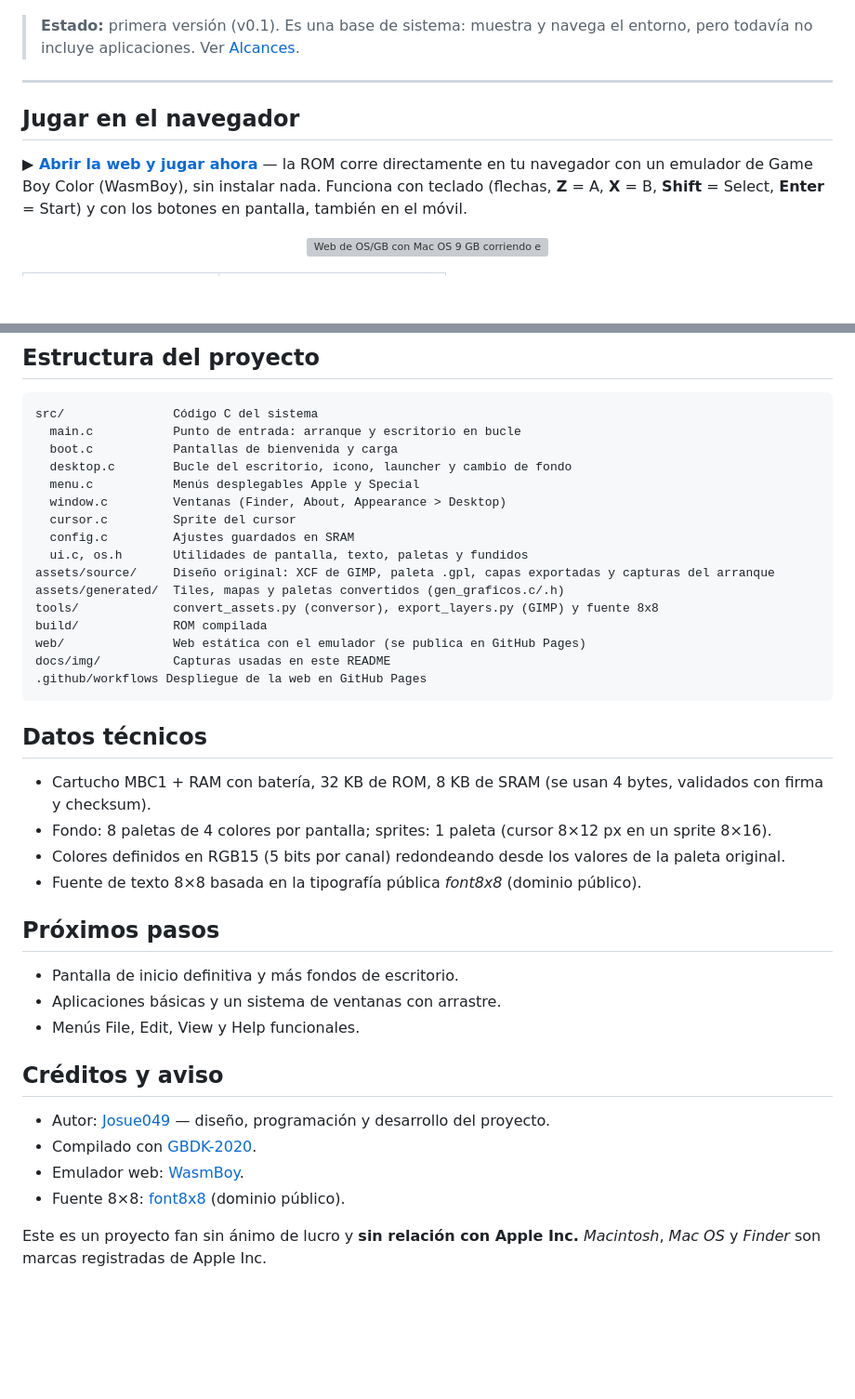
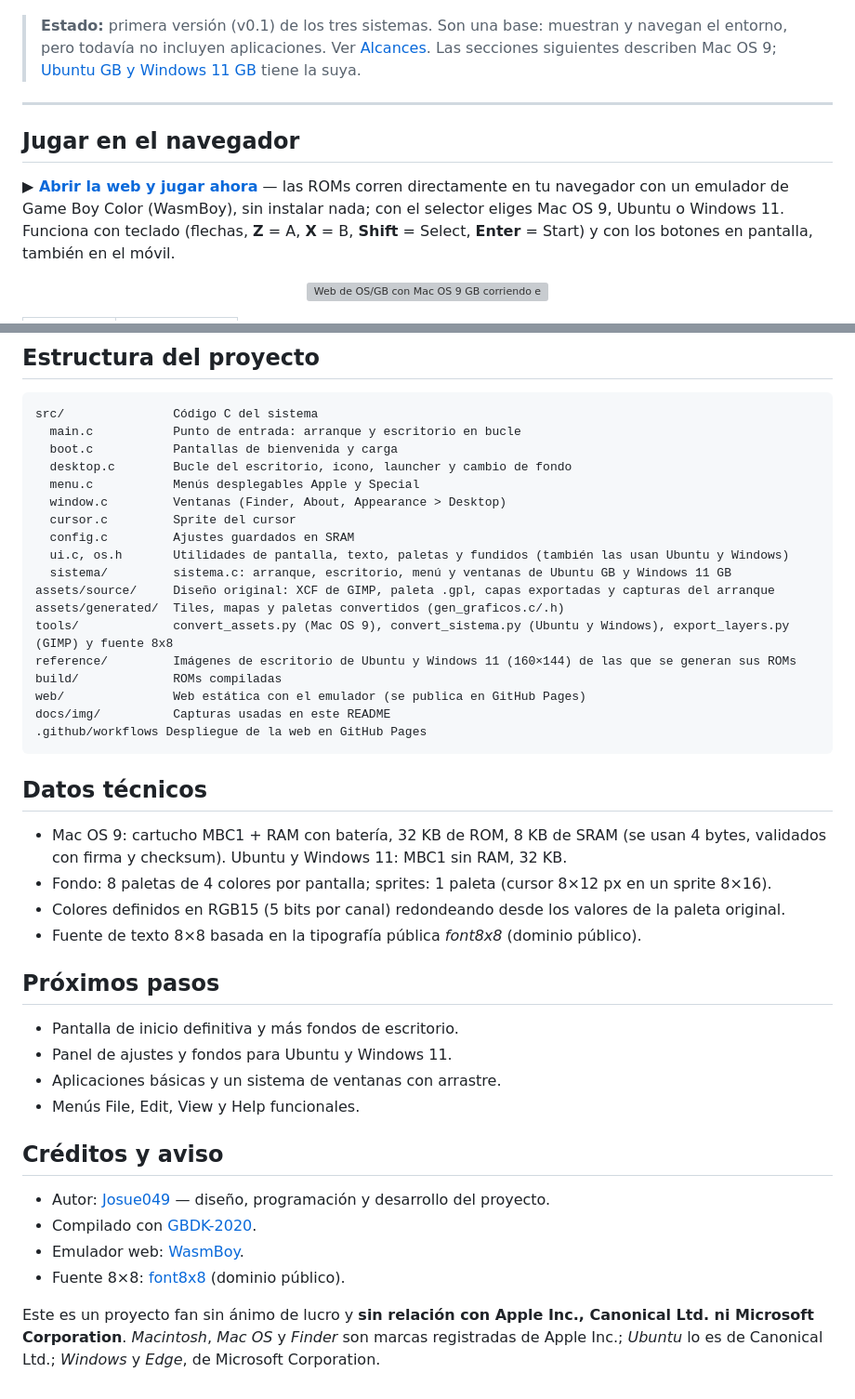
Before and after one commit to Josue049/GB-OS, a Markdown page: README.md, 2 parts joined by grey strips. Shown: that part at 93% size. Drawn GitHub-style; blank space fills up the shorter version; grey boxes are pictures that could not be loaded.

```diff
--- a/README.md
+++ b/README.md
@@ -8,15 +9,16 @@ la cruceta y los botones A/B de la consola, con un cursor de flecha clásico.
   <img src="docs/img/03_escritorio.png" width="420" alt="Escritorio de Mac OS 9 en Game Boy Color">
 </p>
 
-> **Estado:** primera versión (v0.1). Es una base de sistema: muestra y navega el entorno, pero todavía no incluye
-> aplicaciones. Ver [Alcances](#alcances-de-esta-versión).
+> **Estado:** primera versión (v0.1) de los tres sistemas. Son una base: muestran y navegan el entorno, pero todavía no
+> incluyen aplicaciones. Ver [Alcances](#alcances-de-esta-versión). Las secciones siguientes describen Mac OS 9;
+> [Ubuntu GB y Windows 11 GB](#ubuntu-gb-y-windows-11-gb) tiene la suya.
 
 ---
 
 ## Jugar en el navegador
 
-**▶ [Abrir la web y jugar ahora](https://josue049.github.io/GB-OS-MacOS9/)** — la ROM corre directamente en tu navegador con un emulador de Game Boy Color
-(WasmBoy), sin instalar nada. Funciona con teclado (flechas, **Z** = A, **X** = B, **Shift** = Select, **Enter** = Start)
+**▶ [Abrir la web y jugar ahora](https://josue049.github.io/GB-OS-MacOS9/)** — las ROMs corren directamente en tu navegador con un emulador de Game Boy Color
+(WasmBoy), sin instalar nada; con el selector eliges Mac OS 9, Ubuntu o Windows 11. Funciona con teclado (flechas, **Z** = A, **X** = B, **Shift** = Select, **Enter** = Start)
 y con los botones en pantalla, también en el móvil.
 
 <p align="center">
@@ -160,11 +190,13 @@ src/               Código C del sistema
   window.c         Ventanas (Finder, About, Appearance > Desktop)
   cursor.c         Sprite del cursor
   config.c         Ajustes guardados en SRAM
-  ui.c, os.h       Utilidades de pantalla, texto, paletas y fundidos
+  ui.c, os.h       Utilidades de pantalla, texto, paletas y fundidos (también las usan Ubuntu y Windows)
+  sistema/         sistema.c: arranque, escritorio, menú y ventanas de Ubuntu GB y Windows 11 GB
 assets/source/     Diseño original: XCF de GIMP, paleta .gpl, capas exportadas y capturas del arranque
 assets/generated/  Tiles, mapas y paletas convertidos (gen_graficos.c/.h)
-tools/             convert_assets.py (conversor), export_layers.py (GIMP) y fuente 8x8
-build/             ROM compilada
+tools/             convert_assets.py (Mac OS 9), convert_sistema.py (Ubuntu y Windows), export_layers.py (GIMP) y fuente 8x8
+reference/         Imágenes de escritorio de Ubuntu y Windows 11 (160×144) de las que se generan sus ROMs
+build/             ROMs compiladas
 web/               Web estática con el emulador (se publica en GitHub Pages)
 docs/img/          Capturas usadas en este README
 .github/workflows Despliegue de la web en GitHub Pages
@@ -172,7 +204,7 @@ docs/img/          Capturas usadas en este README
 
 ## Datos técnicos
 
-- Cartucho MBC1 + RAM con batería, 32 KB de ROM, 8 KB de SRAM (se usan 4 bytes, validados con firma y checksum).
+- Mac OS 9: cartucho MBC1 + RAM con batería, 32 KB de ROM, 8 KB de SRAM (se usan 4 bytes, validados con firma y checksum). Ubuntu y Windows 11: MBC1 sin RAM, 32 KB.
 - Fondo: 8 paletas de 4 colores por pantalla; sprites: 1 paleta (cursor 8×12 px en un sprite 8×16).
 - Colores definidos en RGB15 (5 bits por canal) redondeando desde los valores de la paleta original.
 - Fuente de texto 8×8 basada en la tipografía pública *font8x8* (dominio público).
@@ -180,6 +212,7 @@ docs/img/          Capturas usadas en este README
 ## Próximos pasos
 
 - Pantalla de inicio definitiva y más fondos de escritorio.
+- Panel de ajustes y fondos para Ubuntu y Windows 11.
 - Aplicaciones básicas y un sistema de ventanas con arrastre.
 - Menús File, Edit, View y Help funcionales.
 
@@ -190,5 +223,5 @@ docs/img/          Capturas usadas en este README
 - Emulador web: [WasmBoy](https://github.com/torch2424/wasmboy).
 - Fuente 8×8: [font8x8](https://github.com/dhepper/font8x8) (dominio público).
 
-Este es un proyecto fan sin ánimo de lucro y **sin relación con Apple Inc.** *Macintosh*, *Mac OS* y *Finder* son marcas
-registradas de Apple Inc.
+Este es un proyecto fan sin ánimo de lucro y **sin relación con Apple Inc., Canonical Ltd. ni Microsoft Corporation**. *Macintosh*,
+*Mac OS* y *Finder* son marcas registradas de Apple Inc.; *Ubuntu* lo es de Canonical Ltd.; *Windows* y *Edge*, de Microsoft Corporation.
```
Also changed, not shown: other parts of README.md (+37 -8 lines), docs/img/ubuntu_escritorio.png (added), docs/img/ubuntu_files.png (added), docs/img/ubuntu_menu.png (added), docs/img/windows11_about.png (added), docs/img/windows11_escritorio.png (added), docs/img/windows11_inicio.png (added).
